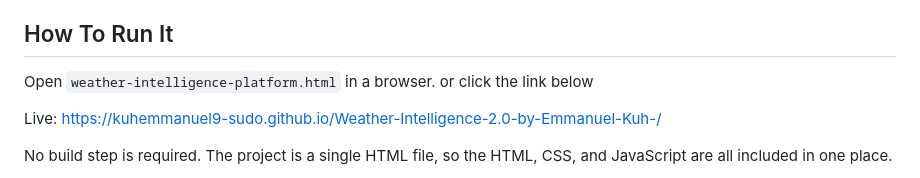
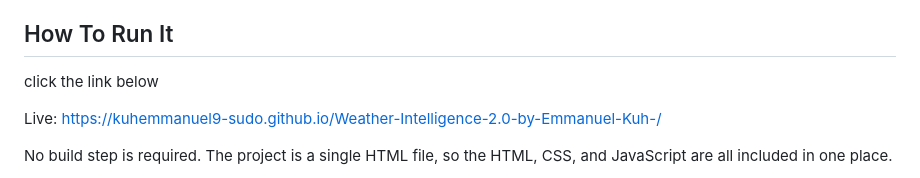
Before and after one commit to kuhemmanuel9-sudo/Weather-Intelligence-2.0-by-Emmanuel-Kuh-, a Markdown page: README.md, the part around the change. Rendered like a GitHub page.

Commit message:
Clarify how to run the project
Updated instructions for running the project.

```diff
--- a/README.md
+++ b/README.md
@@ -54,8 +54,7 @@ The dashboard also includes weather analysis cards, rain and snow timing, pollut
 
 ## How To Run It
 
-Open `weather-intelligence-platform.html` in a browser.
-or click the link below
+ click the link below
 
 Live:  https://kuhemmanuel9-sudo.github.io/Weather-Intelligence-2.0-by-Emmanuel-Kuh-/
 
```
